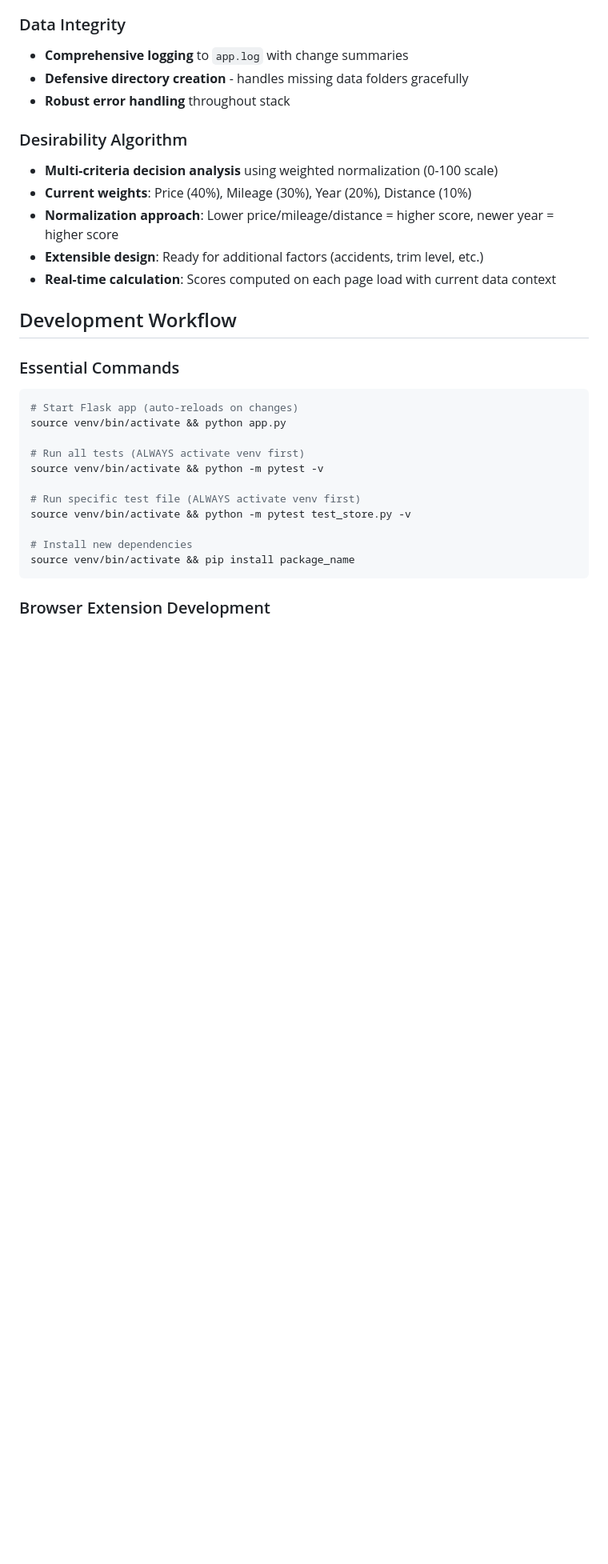
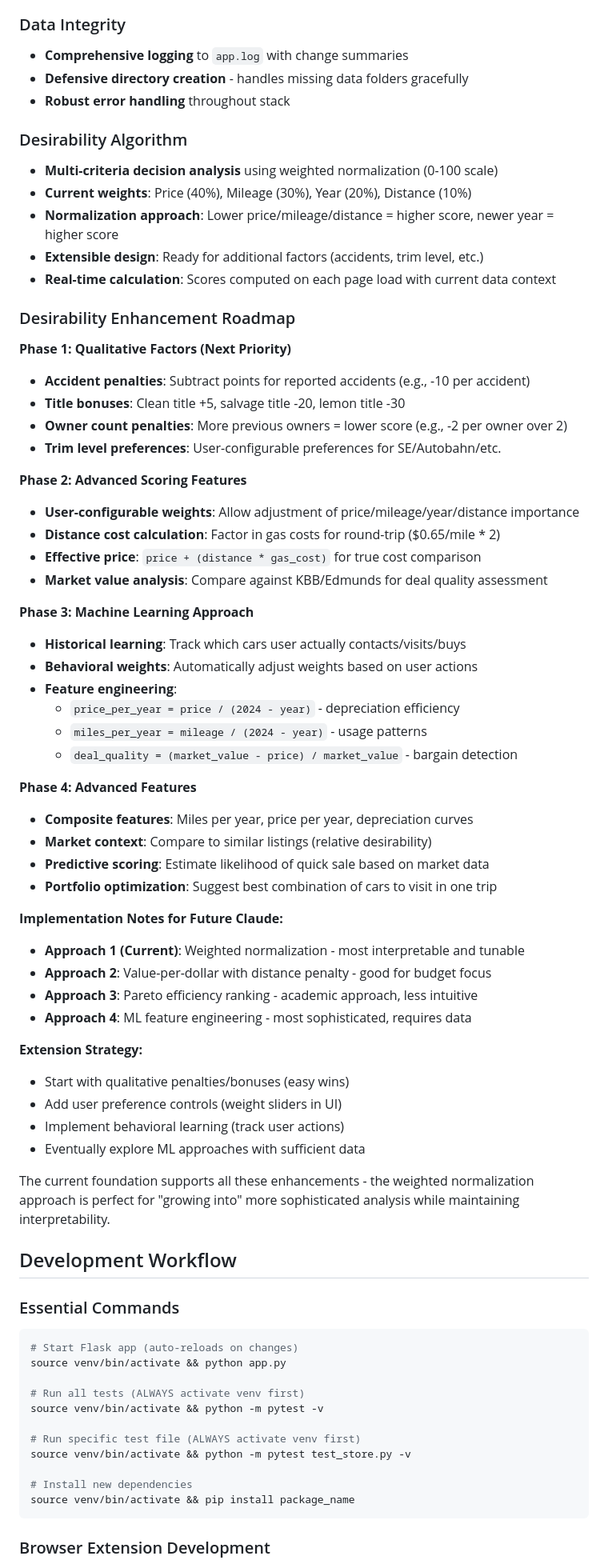
Before and after one commit to adfaklsdjf/gti-collector, a Markdown page: CLAUDE.md, the part around the change. Shown at 80% size. GitHub-like rendering; blank space fills up the shorter version.

Commit message:
Add comprehensive desirability enhancement roadmap to CLAUDE.md
Documents future enhancement strategy with 4 phases:

Phase 1 - Qualitative Factors:
• Accident penalties, title bonuses, owner count penalties
• Trim level preferences and user configurations

Phase 2 - Advanced Scoring:
• User-configurable weights, distance cost calculation
• Market value analysis and effective price calculation

Phase 3 - Machine Learning:
• Historical learning from user actions
• Feature engineering (price_per_year, miles_per_year, deal_quality)
• Behavioral weight adjustment

Phase 4 - Advanced Features:
• Market context comparison, predictive scoring
• Portfolio optimization for multi-car trips

Includes implementation notes comparing all 4 approaches discussed,
extension strategy recommendations, and technical guidance for
future Claude instances working on desirability enhancements.

🤖 Generated with [Claude Code](https://claude.ai/code)

Co-Authored-By: Claude <noreply@anthropic.com>

```diff
--- a/CLAUDE.md
+++ b/CLAUDE.md
@@ -66,6 +66,48 @@ This file provides guidance to Claude Code (claude.ai/code) when working with co
 - **Normalization approach**: Lower price/mileage/distance = higher score, newer year = higher score
 - **Extensible design**: Ready for additional factors (accidents, trim level, etc.)
 - **Real-time calculation**: Scores computed on each page load with current data context
+
+### Desirability Enhancement Roadmap
+
+**Phase 1: Qualitative Factors (Next Priority)**
+- **Accident penalties**: Subtract points for reported accidents (e.g., -10 per accident)
+- **Title bonuses**: Clean title +5, salvage title -20, lemon title -30
+- **Owner count penalties**: More previous owners = lower score (e.g., -2 per owner over 2)
+- **Trim level preferences**: User-configurable preferences for SE/Autobahn/etc.
+
+**Phase 2: Advanced Scoring Features**
+- **User-configurable weights**: Allow adjustment of price/mileage/year/distance importance
+- **Distance cost calculation**: Factor in gas costs for round-trip ($0.65/mile * 2)
+- **Effective price**: `price + (distance * gas_cost)` for true cost comparison
+- **Market value analysis**: Compare against KBB/Edmunds for deal quality assessment
+
+**Phase 3: Machine Learning Approach**
+- **Historical learning**: Track which cars user actually contacts/visits/buys
+- **Behavioral weights**: Automatically adjust weights based on user actions
+- **Feature engineering**:
+  - `price_per_year = price / (2024 - year)` - depreciation efficiency
+  - `miles_per_year = mileage / (2024 - year)` - usage patterns
+  - `deal_quality = (market_value - price) / market_value` - bargain detection
+
+**Phase 4: Advanced Features**
+- **Composite features**: Miles per year, price per year, depreciation curves
+- **Market context**: Compare to similar listings (relative desirability)
+- **Predictive scoring**: Estimate likelihood of quick sale based on market data
+- **Portfolio optimization**: Suggest best combination of cars to visit in one trip
+
+**Implementation Notes for Future Claude:**
+- **Approach 1 (Current)**: Weighted normalization - most interpretable and tunable
+- **Approach 2**: Value-per-dollar with distance penalty - good for budget focus
+- **Approach 3**: Pareto efficiency ranking - academic approach, less intuitive
+- **Approach 4**: ML feature engineering - most sophisticated, requires data
+
+**Extension Strategy:**
+- Start with qualitative penalties/bonuses (easy wins)
+- Add user preference controls (weight sliders in UI)
+- Implement behavioral learning (track user actions)
+- Eventually explore ML approaches with sufficient data
+
+The current foundation supports all these enhancements - the weighted normalization approach is perfect for "growing into" more sophisticated analysis while maintaining interpretability.
 
 ## Development Workflow
 
```
